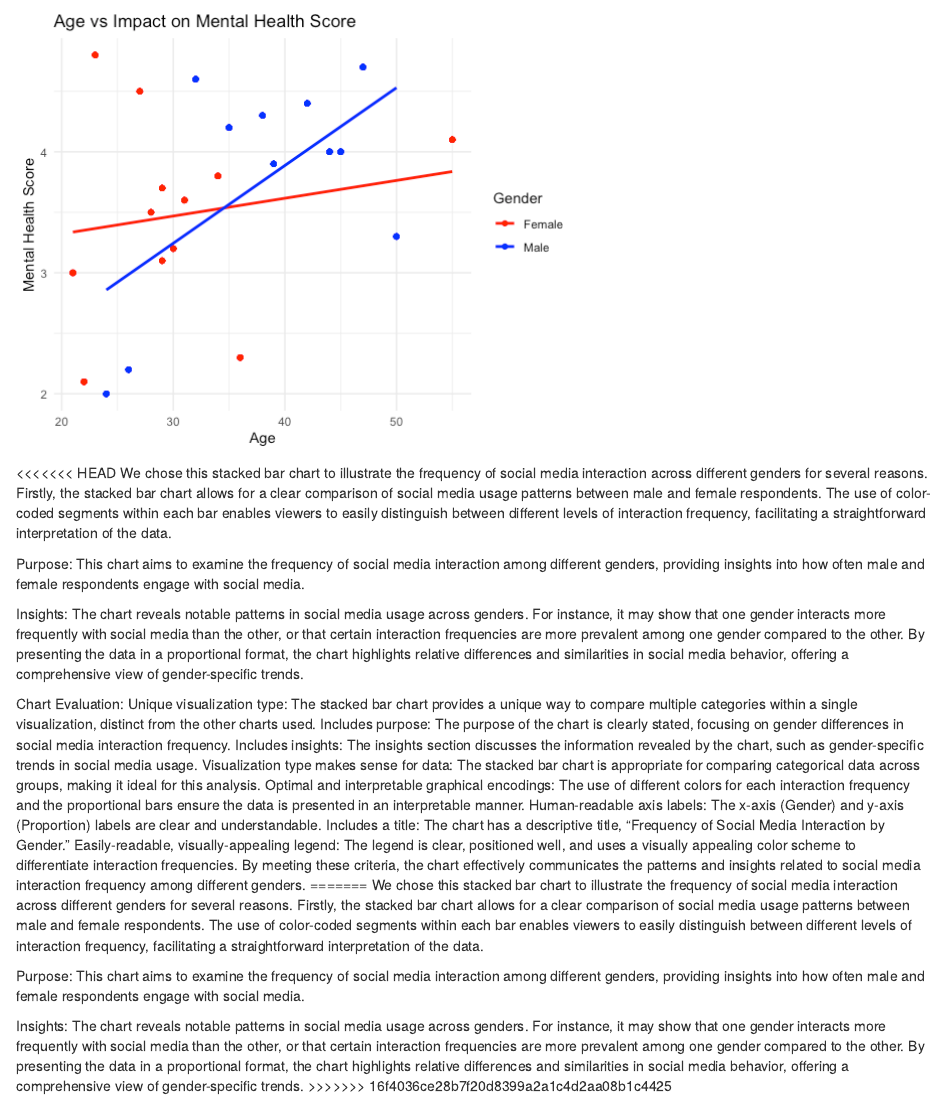
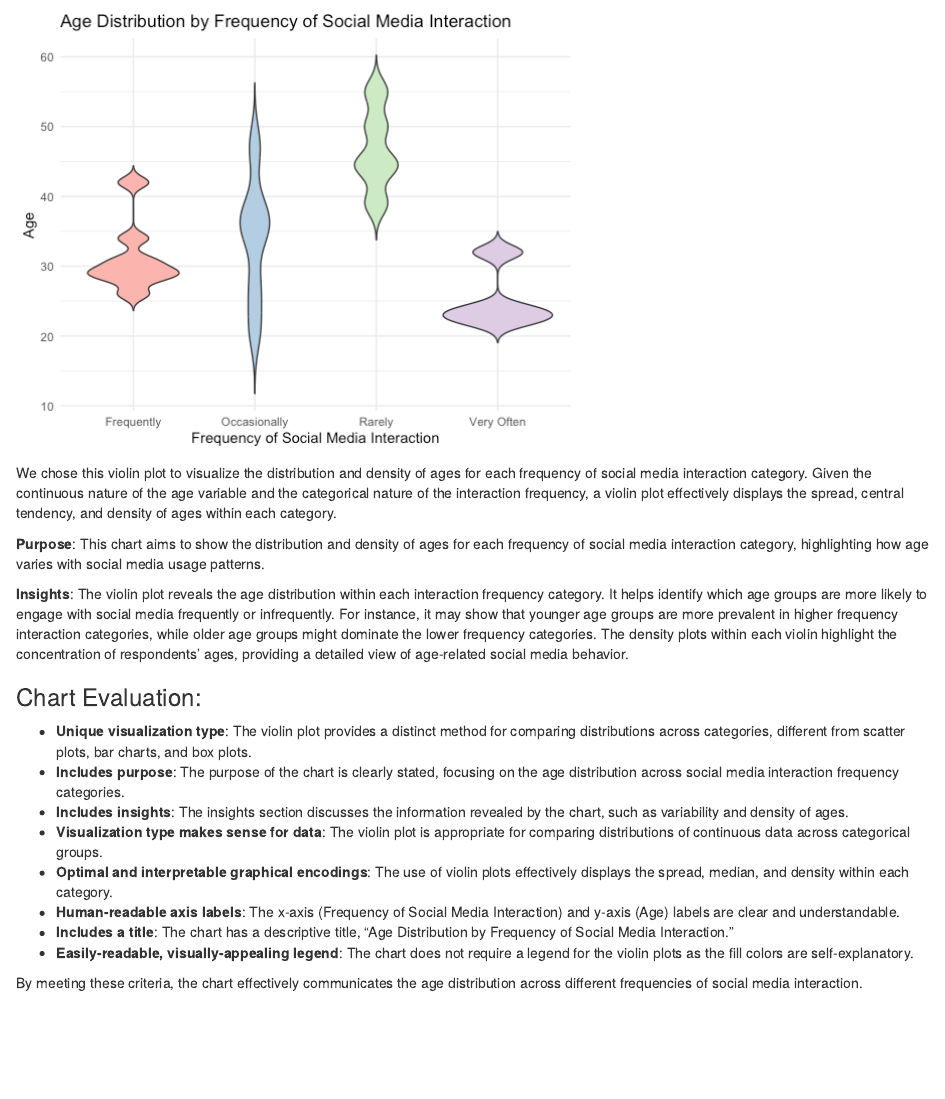
Before and after one commit to info-201b-sp24/exploratory-analysis-Kmicekk, an R Markdown document (index.Rmd): the page in a window 1100 px wide, from 4060 px down. Rendered offline with R 4.5, knitr and Pandoc, with nearby package versions.

Commit message:
chart3 update

```diff
--- a/index.Rmd
+++ b/index.Rmd
@@ -225,63 +225,21 @@ We chose this chart to visualize the correlation between age and the impact on m
 
 ![](Chart3.png)
 
-<<<<<<< HEAD
-We chose this stacked bar chart to illustrate the frequency of social
-media interaction across different genders for several reasons. Firstly,
-the stacked bar chart allows for a clear comparison of social media
-usage patterns between male and female respondents. The use of
-color-coded segments within each bar enables viewers to easily
-distinguish between different levels of interaction frequency,
-facilitating a straightforward interpretation of the data.
+We chose this violin plot to visualize the distribution and density of ages for each frequency of social media interaction category. Given the continuous nature of the age variable and the categorical nature of the interaction frequency, a violin plot effectively displays the spread, central tendency, and density of ages within each category.
 
-Purpose: This chart aims to examine the frequency of social media
-interaction among different genders, providing insights into how often
-male and female respondents engage with social media.
+**Purpose**: This chart aims to show the distribution and density of ages for each frequency of social media interaction category, highlighting how age varies with social media usage patterns.
 
-Insights: The chart reveals notable patterns in social media usage
-across genders. For instance, it may show that one gender interacts more
-frequently with social media than the other, or that certain interaction
-frequencies are more prevalent among one gender compared to the other.
-By presenting the data in a proportional format, the chart highlights
-relative differences and similarities in social media behavior, offering
-a comprehensive view of gender-specific trends.
+**Insights**: The violin plot reveals the age distribution within each interaction frequency category. It helps identify which age groups are more likely to engage with social media frequently or infrequently. For instance, it may show that younger age groups are more prevalent in higher frequency interaction categories, while older age groups might dominate the lower frequency categories. The density plots within each violin highlight the concentration of respondents' ages, providing a detailed view of age-related social media behavior.
 
-Chart Evaluation: Unique visualization type: The stacked bar chart
-provides a unique way to compare multiple categories within a single
-visualization, distinct from the other charts used. Includes purpose:
-The purpose of the chart is clearly stated, focusing on gender
-differences in social media interaction frequency. Includes insights:
-The insights section discusses the information revealed by the chart,
-such as gender-specific trends in social media usage. Visualization type
-makes sense for data: The stacked bar chart is appropriate for comparing
-categorical data across groups, making it ideal for this analysis.
-Optimal and interpretable graphical encodings: The use of different
-colors for each interaction frequency and the proportional bars ensure
-the data is presented in an interpretable manner. Human-readable axis
-labels: The x-axis (Gender) and y-axis (Proportion) labels are clear and
-understandable. Includes a title: The chart has a descriptive title,
-"Frequency of Social Media Interaction by Gender." Easily-readable,
-visually-appealing legend: The legend is clear, positioned well, and
-uses a visually appealing color scheme to differentiate interaction
-frequencies. By meeting these criteria, the chart effectively
-communicates the patterns and insights related to social media
-interaction frequency among different genders.
-=======
-We chose this stacked bar chart to illustrate the frequency of social media
-interaction across different genders for several reasons. Firstly, the
-stacked bar chart allows for a clear comparison of social media usage patterns
-between male and female respondents. The use of color-coded segments within each
-bar enables viewers to easily distinguish between different levels of interaction
-frequency, facilitating a straightforward interpretation of the data.
+### Chart Evaluation:
 
-Purpose: This chart aims to examine the frequency of social media interaction among
-different genders, providing insights into how often male and female respondents engage
-with social media.
+- **Unique visualization type**: The violin plot provides a distinct method for comparing distributions across categories, different from scatter plots, bar charts, and box plots.
+- **Includes purpose**: The purpose of the chart is clearly stated, focusing on the age distribution across social media interaction frequency categories.
+- **Includes insights**: The insights section discusses the information revealed by the chart, such as variability and density of ages.
+- **Visualization type makes sense for data**: The violin plot is appropriate for comparing distributions of continuous data across categorical groups.
+- **Optimal and interpretable graphical encodings**: The use of violin plots effectively displays the spread, median, and density within each category.
+- **Human-readable axis labels**: The x-axis (Frequency of Social Media Interaction) and y-axis (Age) labels are clear and understandable.
+- **Includes a title**: The chart has a descriptive title, "Age Distribution by Frequency of Social Media Interaction."
+- **Easily-readable, visually-appealing legend**: The chart does not require a legend for the violin plots as the fill colors are self-explanatory.
 
-Insights: The chart reveals notable patterns in social media usage across genders.
-For instance, it may show that one gender interacts more frequently with social media
-than the other, or that certain interaction frequencies are more prevalent among one
-gender compared to the other. By presenting the data in a proportional format,
-the chart highlights relative differences and similarities in social media behavior,
-offering a comprehensive view of gender-specific trends.
->>>>>>> 16f4036ce28b7f20d8399a2a1c4d2aa08b1c4425
+By meeting these criteria, the chart effectively communicates the age distribution across different frequencies of social media interaction.
```
Also changed, not shown: chart3.R (+11 -9 lines), Chart3.png, 1 other file.
